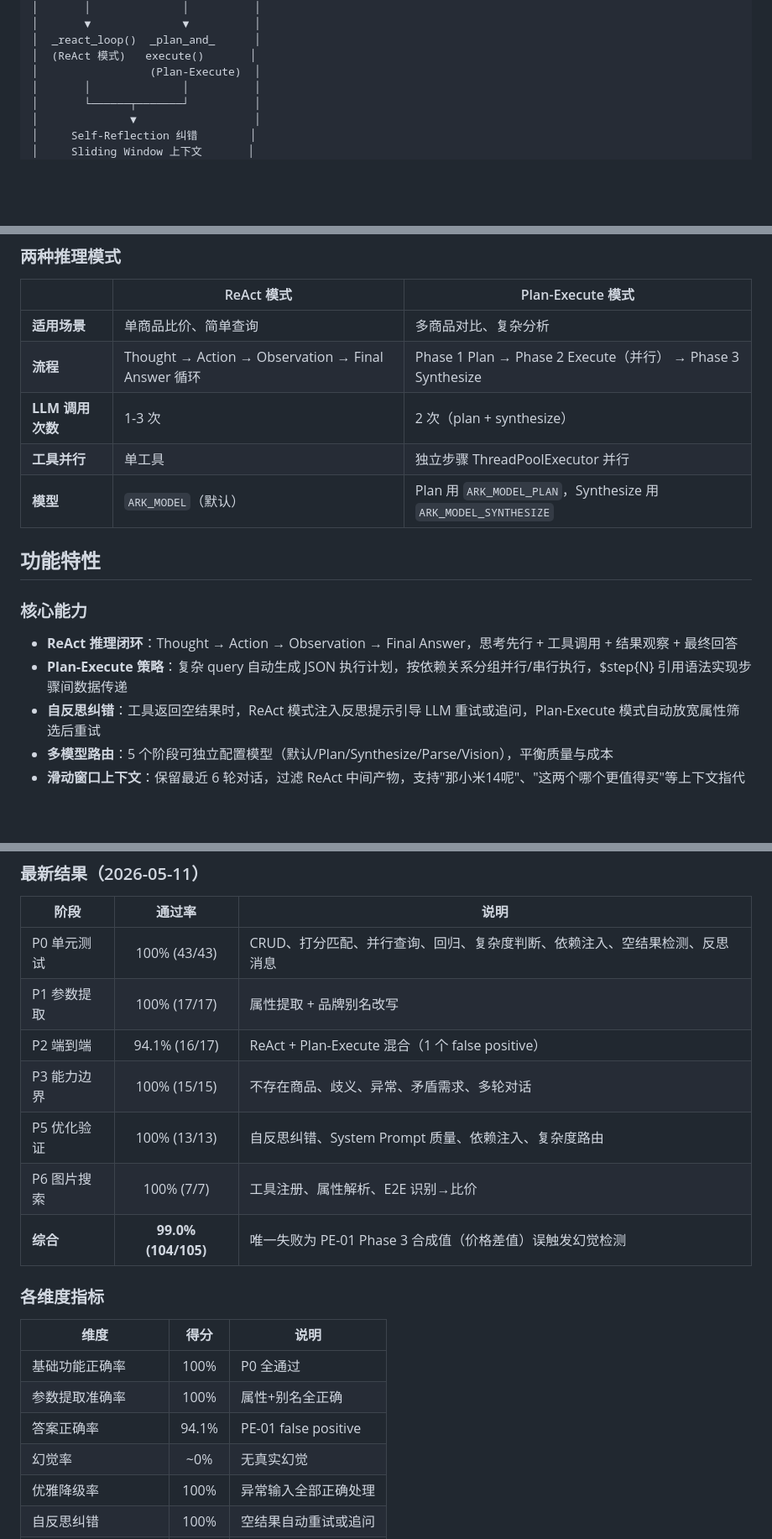
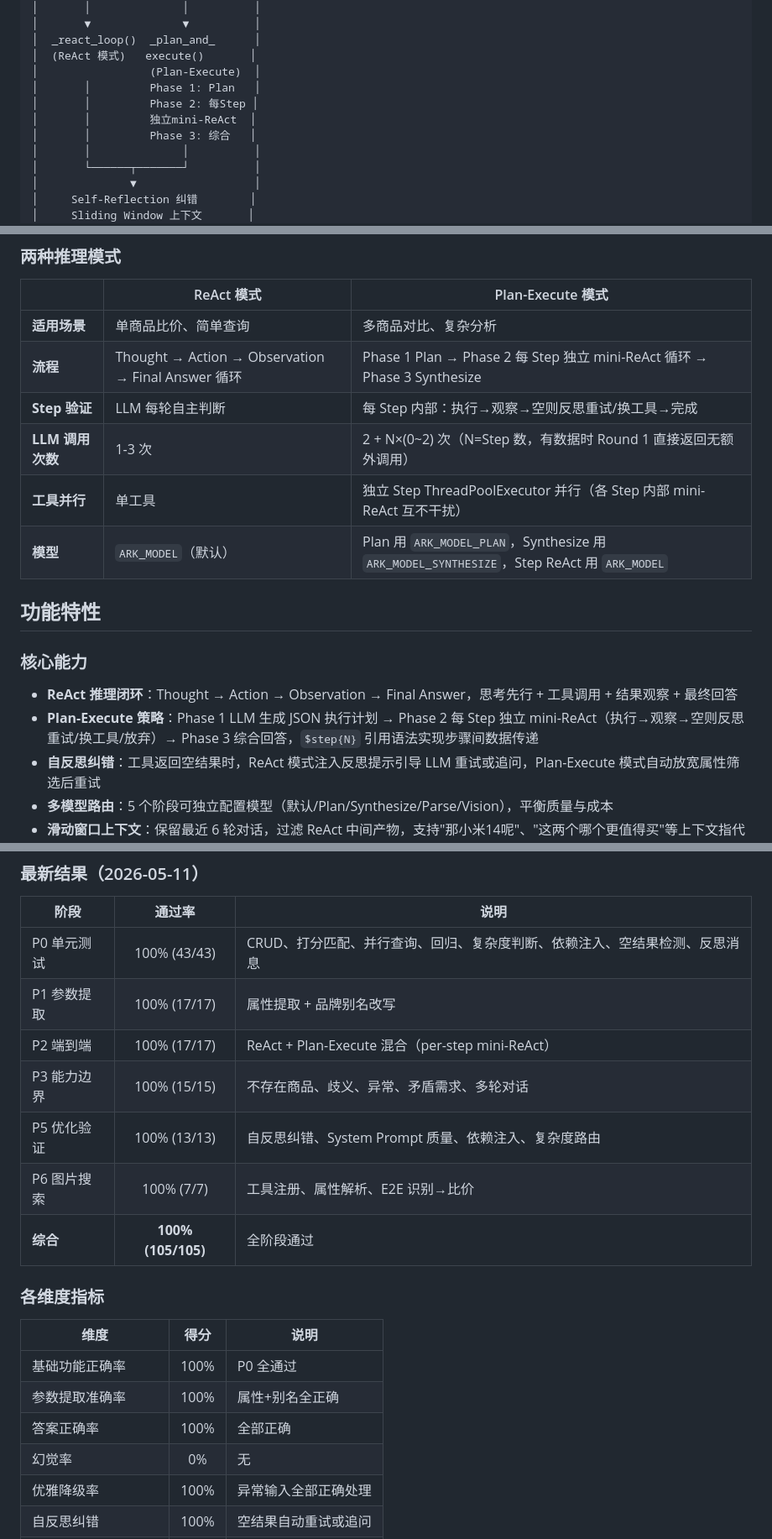
Before and after one commit to wenbo030509/price-agent, a Markdown page: README.md, 3 parts joined by grey strips. Shown at 84% size. Drawn GitHub-style; blank space fills up the shorter version.

```diff
--- a/README.md
+++ b/README.md
@@ -19,6 +19,10 @@
 │  _react_loop()  _plan_and_      │
 │  (ReAct 模式)   execute()       │
 │                 (Plan-Execute)  │
+│       │         Phase 1: Plan   │
+│       │         Phase 2: 每Step │
+│       │         独立mini-ReAct  │
+│       │         Phase 3: 综合   │
 │       │              │          │
 │       └──────┬───────┘          │
 │              ▼                  │
@@ -49,16 +53,17 @@
 | | ReAct 模式 | Plan-Execute 模式 |
 |---|---|---|
 | **适用场景** | 单商品比价、简单查询 | 多商品对比、复杂分析 |
-| **流程** | Thought → Action → Observation → Final Answer 循环 | Phase 1 Plan → Phase 2 Execute（并行） → Phase 3 Synthesize |
-| **LLM 调用次数** | 1-3 次 | 2 次（plan + synthesize） |
-| **工具并行** | 单工具 | 独立步骤 ThreadPoolExecutor 并行 |
-| **模型** | `ARK_MODEL`（默认） | Plan 用 `ARK_MODEL_PLAN`，Synthesize 用 `ARK_MODEL_SYNTHESIZE` |
+| **流程** | Thought → Action → Observation → Final Answer 循环 | Phase 1 Plan → Phase 2 每 Step 独立 mini-ReAct 循环 → Phase 3 Synthesize |
+| **Step 验证** | LLM 每轮自主判断 | 每 Step 内部：执行→观察→空则反思重试/换工具→完成 |
+| **LLM 调用次数** | 1-3 次 | 2 + N×(0~2) 次（N=Step 数，有数据时 Round 1 直接返回无额外调用） |
+| **工具并行** | 单工具 | 独立 Step ThreadPoolExecutor 并行（各 Step 内部 mini-ReAct 互不干扰） |
+| **模型** | `ARK_MODEL`（默认） | Plan 用 `ARK_MODEL_PLAN`，Synthesize 用 `ARK_MODEL_SYNTHESIZE`，Step ReAct 用 `ARK_MODEL` |
 
 ## 功能特性
 
 ### 核心能力
 - **ReAct 推理闭环**：Thought → Action → Observation → Final Answer，思考先行 + 工具调用 + 结果观察 + 最终回答
-- **Plan-Execute 策略**：复杂 query 自动生成 JSON 执行计划，按依赖关系分组并行/串行执行，$step{N} 引用语法实现步骤间数据传递
+- **Plan-Execute 策略**：Phase 1 LLM 生成 JSON 执行计划 → Phase 2 每 Step 独立 mini-ReAct（执行→观察→空则反思重试/换工具/放弃）→ Phase 3 综合回答，`$step{N}` 引用语法实现步骤间数据传递
 - **自反思纠错**：工具返回空结果时，ReAct 模式注入反思提示引导 LLM 重试或追问，Plan-Execute 模式自动放宽属性筛选后重试
 - **多模型路由**：5 个阶段可独立配置模型（默认/Plan/Synthesize/Parse/Vision），平衡质量与成本
 - **滑动窗口上下文**：保留最近 6 轮对话，过滤 ReAct 中间产物，支持"那小米14呢"、"这两个哪个更值得买"等上下文指代
@@ -285,11 +290,11 @@ python3 tests/eval_p4_benchmark.py       # P4 汇总所有阶段
 |------|:------:|------|
 | P0 单元测试 | 100% (43/43) | CRUD、打分匹配、并行查询、回归、复杂度判断、依赖注入、空结果检测、反思消息 |
 | P1 参数提取 | 100% (17/17) | 属性提取 + 品牌别名改写 |
-| P2 端到端 | 94.1% (16/17) | ReAct + Plan-Execute 混合（1 个 false positive） |
+| P2 端到端 | 100% (17/17) | ReAct + Plan-Execute 混合（per-step mini-ReAct） |
 | P3 能力边界 | 100% (15/15) | 不存在商品、歧义、异常、矛盾需求、多轮对话 |
 | P5 优化验证 | 100% (13/13) | 自反思纠错、System Prompt 质量、依赖注入、复杂度路由 |
 | P6 图片搜索 | 100% (7/7) | 工具注册、属性解析、E2E 识别→比价 |
-| **综合** | **99.0% (104/105)** | 唯一失败为 PE-01 Phase 3 合成值（价格差值）误触发幻觉检测 |
+| **综合** | **100% (105/105)** | 全阶段通过 |
 
 ### 各维度指标
 
@@ -297,8 +302,8 @@ python3 tests/eval_p4_benchmark.py       # P4 汇总所有阶段
 |------|:----:|------|
 | 基础功能正确率 | 100% | P0 全通过 |
 | 参数提取准确率 | 100% | 属性+别名全正确 |
-| 答案正确率 | 94.1% | PE-01 false positive |
-| 幻觉率 | ~0% | 无真实幻觉 |
+| 答案正确率 | 100% | 全部正确 |
+| 幻觉率 | 0% | 无 |
 | 优雅降级率 | 100% | 异常输入全部正确处理 |
 | 自反思纠错 | 100% | 空结果自动重试或追问 |
 | System Prompt 遵循 | 100% | 输出格式符合要求 |
```
Also changed, not shown: 优化文档.md (+40 -0 lines), 评估文档.md (+21 -8 lines).
